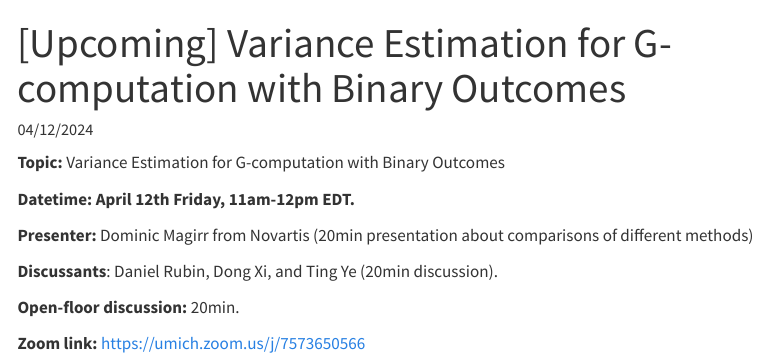
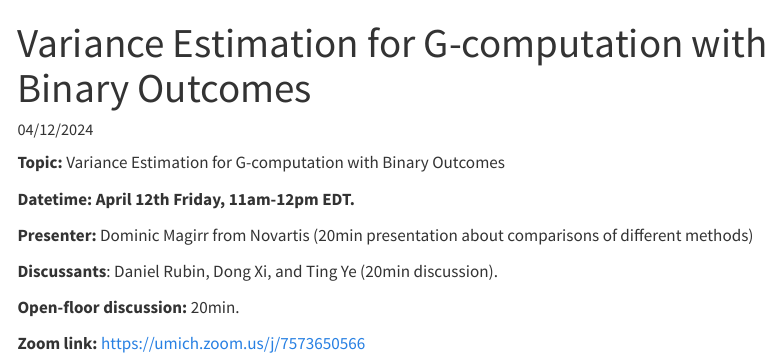
Before and after one commit to covadj/covadj.github.io, a Quarto document (journalclub/journalclub2.qmd): the page in a window 1100 px wide, from its top. Rendered offline with R 4.5, knitr and Pandoc in place of Quarto, with nearby package versions; menus at the side of the page are left out.

Commit message:
Update journalclub2.qmd

```diff
--- a/journalclub/journalclub2.qmd
+++ b/journalclub/journalclub2.qmd
@@ -1,5 +1,5 @@
 ---
-title: "[Upcoming] Variance Estimation for G-computation with Binary Outcomes"
+title: "Variance Estimation for G-computation with Binary Outcomes"
 description: "April 2024 Journal Club"
 author: ""
 date: "04/12/2024"
```
